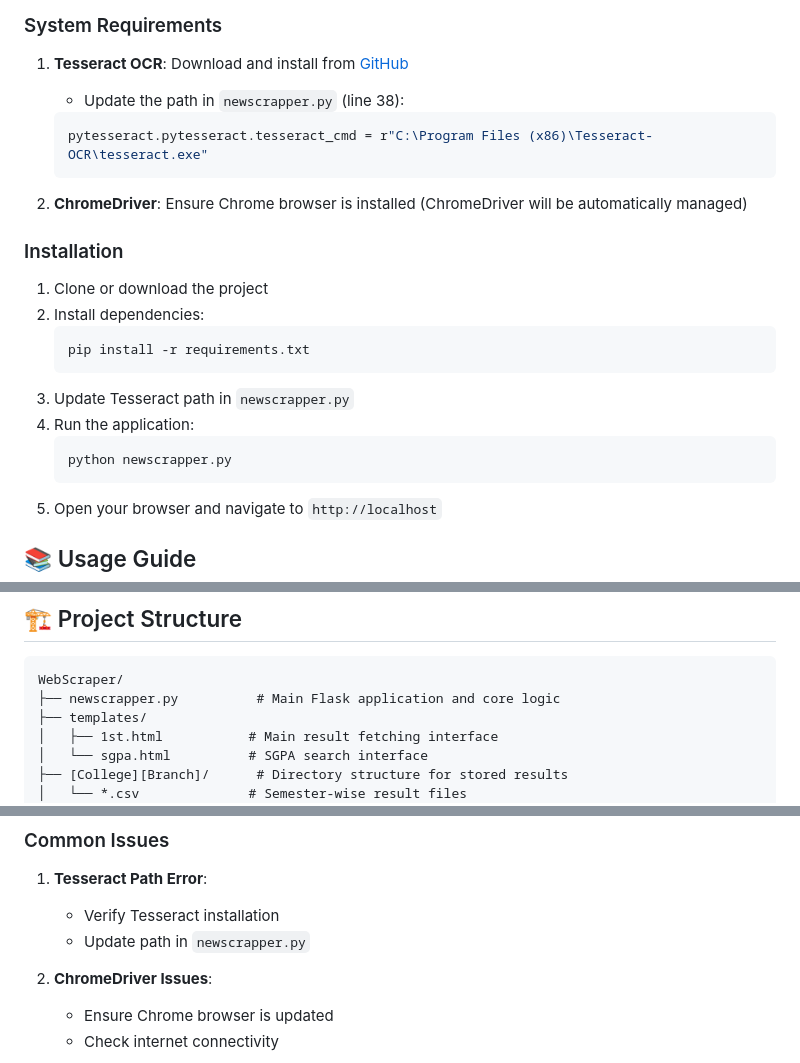
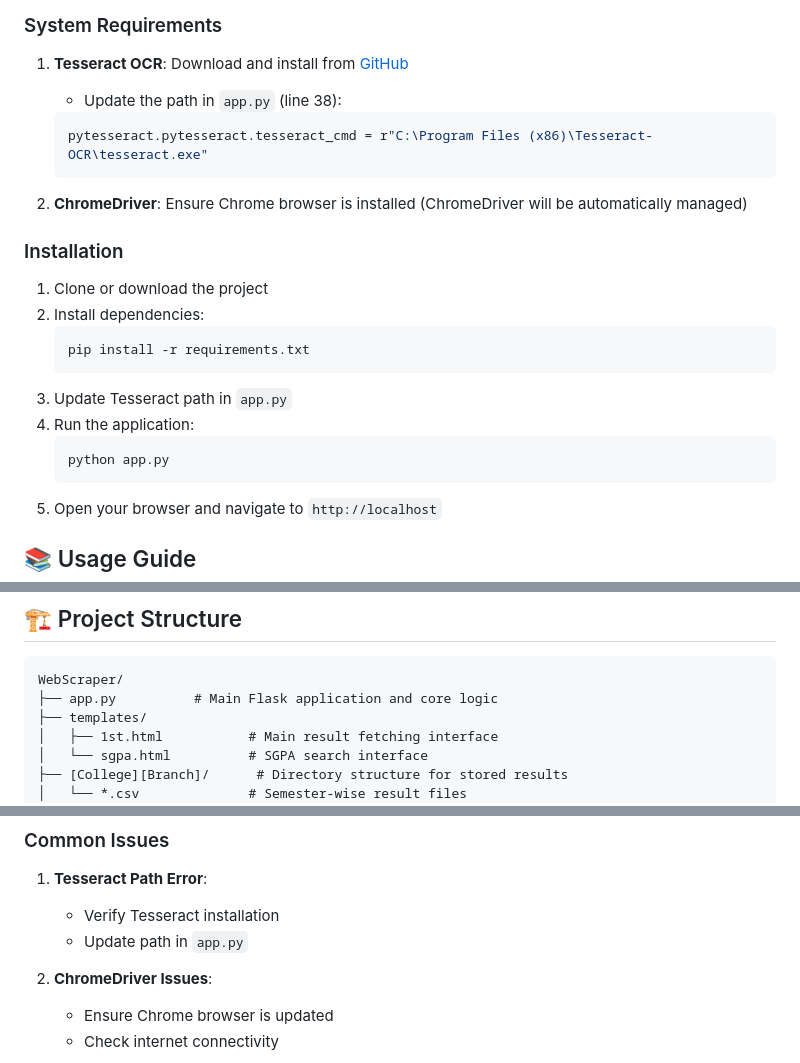
Before and after one commit to ArshitRawat/yourrgpvresult, a Markdown page: README.md, 3 parts joined by grey strips. GitHub-like rendering.

````diff
--- a/README.md
+++ b/README.md
@@ -56,7 +56,7 @@ pip install flask selenium pandas matplotlib reportlab openpyxl requests pytesse
 ### System Requirements
 
 1. **Tesseract OCR**: Download and install from [GitHub](https://github.com/tesseract-ocr/tesseract)
-   - Update the path in `newscrapper.py` (line 38):
+   - Update the path in `app.py` (line 38):
    ```python
    pytesseract.pytesseract.tesseract_cmd = r"C:\Program Files (x86)\Tesseract-OCR\tesseract.exe"
    ```
@@ -70,10 +70,10 @@ pip install flask selenium pandas matplotlib reportlab openpyxl requests pytesse
    ```bash
    pip install -r requirements.txt
    ```
-3. Update Tesseract path in `newscrapper.py`
+3. Update Tesseract path in `app.py`
 4. Run the application:
    ```bash
-   python newscrapper.py
+   python app.py
    ```
 5. Open your browser and navigate to `http://localhost`
 
@@ -117,7 +117,7 @@ pip install flask selenium pandas matplotlib reportlab openpyxl requests pytesse
 
 ```
 WebScraper/
-├── newscrapper.py          # Main Flask application and core logic
+├── app.py          # Main Flask application and core logic
 ├── templates/
 │   ├── 1st.html           # Main result fetching interface
 │   └── sgpa.html          # SGPA search interface
@@ -211,7 +211,7 @@ WebScraper/
 
 1. **Tesseract Path Error**:
    - Verify Tesseract installation
-   - Update path in `newscrapper.py`
+   - Update path in `app.py`
 
 2. **ChromeDriver Issues**:
    - Ensure Chrome browser is updated
````
